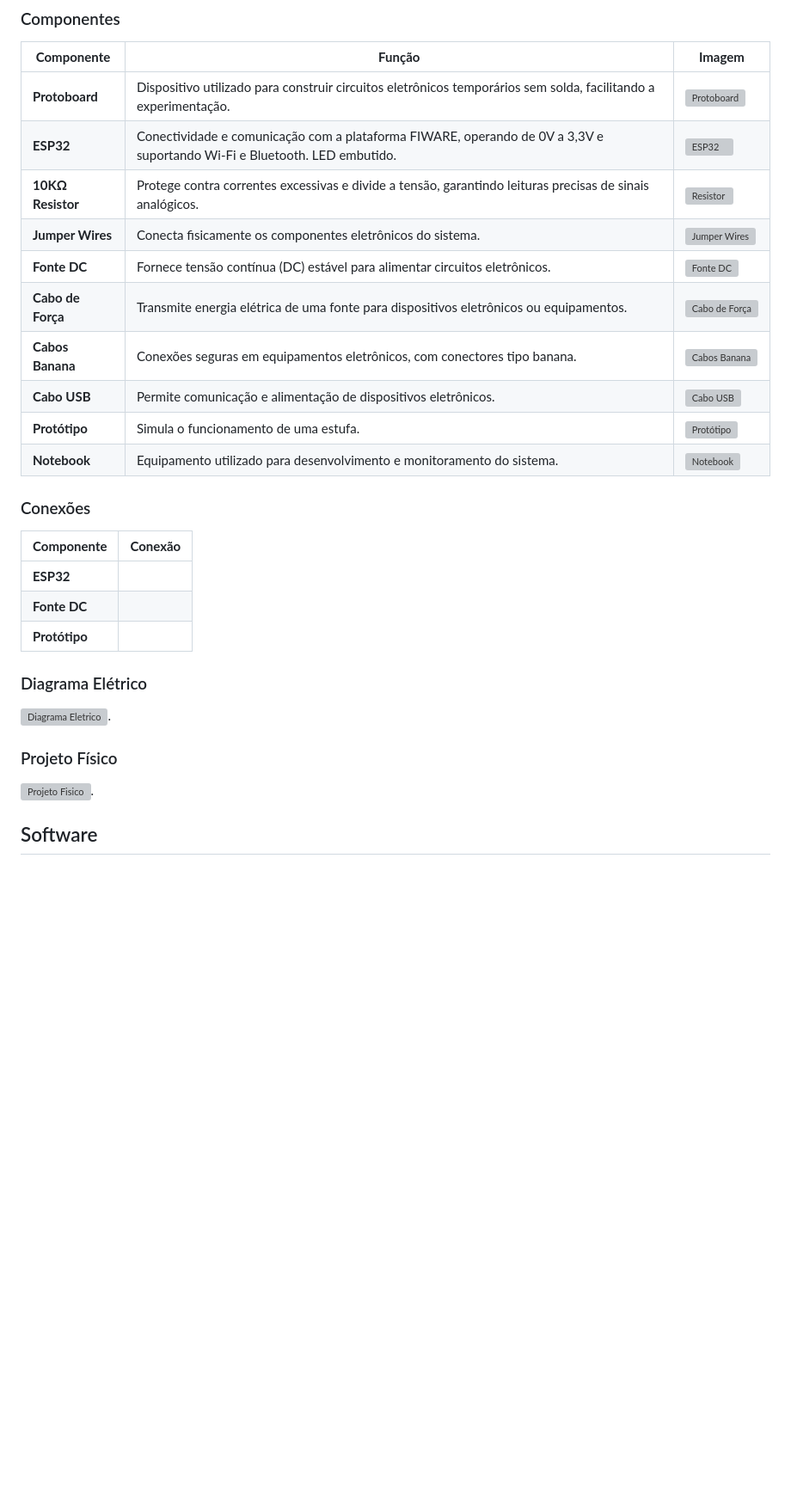
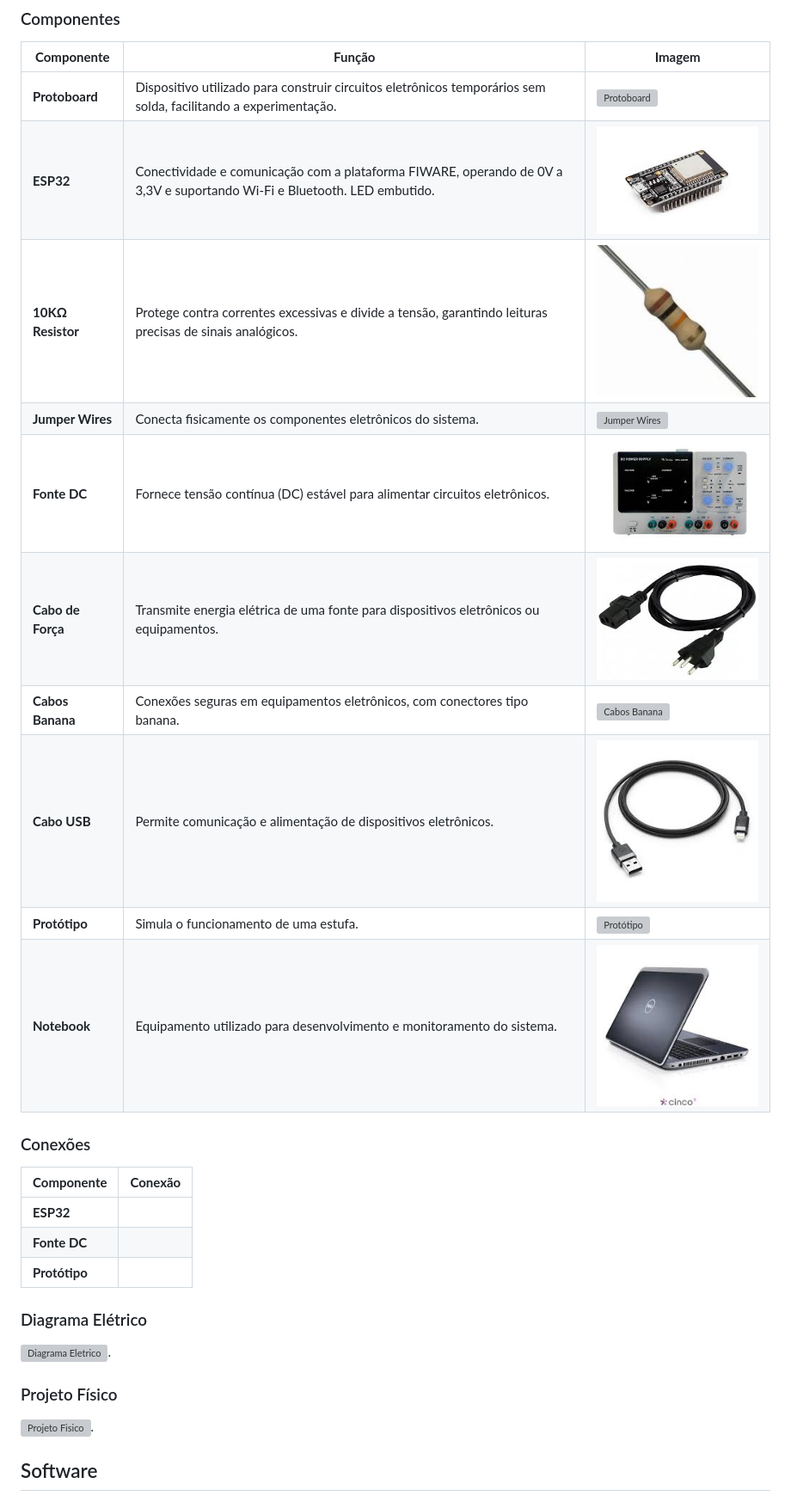
Before and after one commit to Lucas-O-S/PBL-EC5, a Markdown page: README.md, the part around the change printed below. Shown: that part at 86% size. Drawn GitHub-style; blank space fills up the shorter version; grey boxes are pictures that could not be loaded.

```diff
--- a/README.md
+++ b/README.md
@@ -42,16 +42,16 @@ aquecimento, acoplada a um dissipador de calor e a um sensor de temperatura LM35
 ### Componentes
 | **Componente**         | **Função**                                                                                                                | **Imagem** |
 |-------------------------|---------------------------------------------------------------------------------------------------------------------------|------------|
-| **Protoboard**          | Dispositivo utilizado para construir circuitos eletrônicos temporários sem solda, facilitando a experimentação.          | ![Protoboard](link_da_imagem) |
-| **ESP32**               | Conectividade e comunicação com a plataforma FIWARE, operando de 0V a 3,3V e suportando Wi-Fi e Bluetooth. LED embutido. | ![ESP32](link_da_imagem)      |
-| **10KΩ Resistor**       | Protege contra correntes excessivas e divide a tensão, garantindo leituras precisas de sinais analógicos.                | ![Resistor](link_da_imagem)   |
-| **Jumper Wires**        | Conecta fisicamente os componentes eletrônicos do sistema.                                                               | ![Jumper Wires](link_da_imagem) |
-| **Fonte DC**            | Fornece tensão contínua (DC) estável para alimentar circuitos eletrônicos.                                               | ![Fonte DC](link_da_imagem)   |
-| **Cabo de Força**       | Transmite energia elétrica de uma fonte para dispositivos eletrônicos ou equipamentos.                                   | ![Cabo de Força](link_da_imagem) |
-| **Cabos Banana**        | Conexões seguras em equipamentos eletrônicos, com conectores tipo banana.                                                | ![Cabos Banana](link_da_imagem) |
-| **Cabo USB**            | Permite comunicação e alimentação de dispositivos eletrônicos.                                                           | ![Cabo USB](link_da_imagem)   |
-| **Protótipo**           | Simula o funcionamento de uma estufa.                                                                                    | ![Protótipo](link_da_imagem)  |
-| **Notebook**            | Equipamento utilizado para desenvolvimento e monitoramento do sistema.                                                   | ![Notebook](link_da_imagem)   |
+| **Protoboard**          | Dispositivo utilizado para construir circuitos eletrônicos temporários sem solda, facilitando a experimentação.          | ![Protoboard](./imagens/protoboar.jpeg) |
+| **ESP32**               | Conectividade e comunicação com a plataforma FIWARE, operando de 0V a 3,3V e suportando Wi-Fi e Bluetooth. LED embutido. | ![ESP32](./imagens/esp32.jpeg)      |
+| **10KΩ Resistor**       | Protege contra correntes excessivas e divide a tensão, garantindo leituras precisas de sinais analógicos.                | ![Resistor](./imagens/resistor10k.jpeg)   |
+| **Jumper Wires**        | Conecta fisicamente os componentes eletrônicos do sistema.                                                               | ![Jumper Wires](./imagens/jumpers.joeg) |
+| **Fonte DC**            | Fornece tensão contínua (DC) estável para alimentar circuitos eletrônicos.                                               | ![Fonte DC](./imagens/fonte_dc.jpeg)   |
+| **Cabo de Força**       | Transmite energia elétrica de uma fonte para dispositivos eletrônicos ou equipamentos.                                   | ![Cabo de Força](./imagens/cabo_de_forca.jpeg) |
+| **Cabos Banana**        | Conexões seguras em equipamentos eletrônicos, com conectores tipo banana.                                                | ![Cabos Banana](./imagens/cabo_banana.jpeg) |
+| **Cabo USB**            | Permite comunicação e alimentação de dispositivos eletrônicos.                                                           | ![Cabo USB](./imagens/usb.jpeg)   |
+| **Protótipo**           | Simula o funcionamento de uma estufa.                                                                                    | ![Protótipo](./imagens/prototipo.jpeg)  |
+| **Notebook**            | Equipamento utilizado para desenvolvimento e monitoramento do sistema.                                                   | ![Notebook](./imagens/notebook.jpeg)   |
 
 ### Conexões
 | **Componente** | **Conexão**                                              |
```
Also changed, not shown: other parts of README.md (+3 -3 lines).
